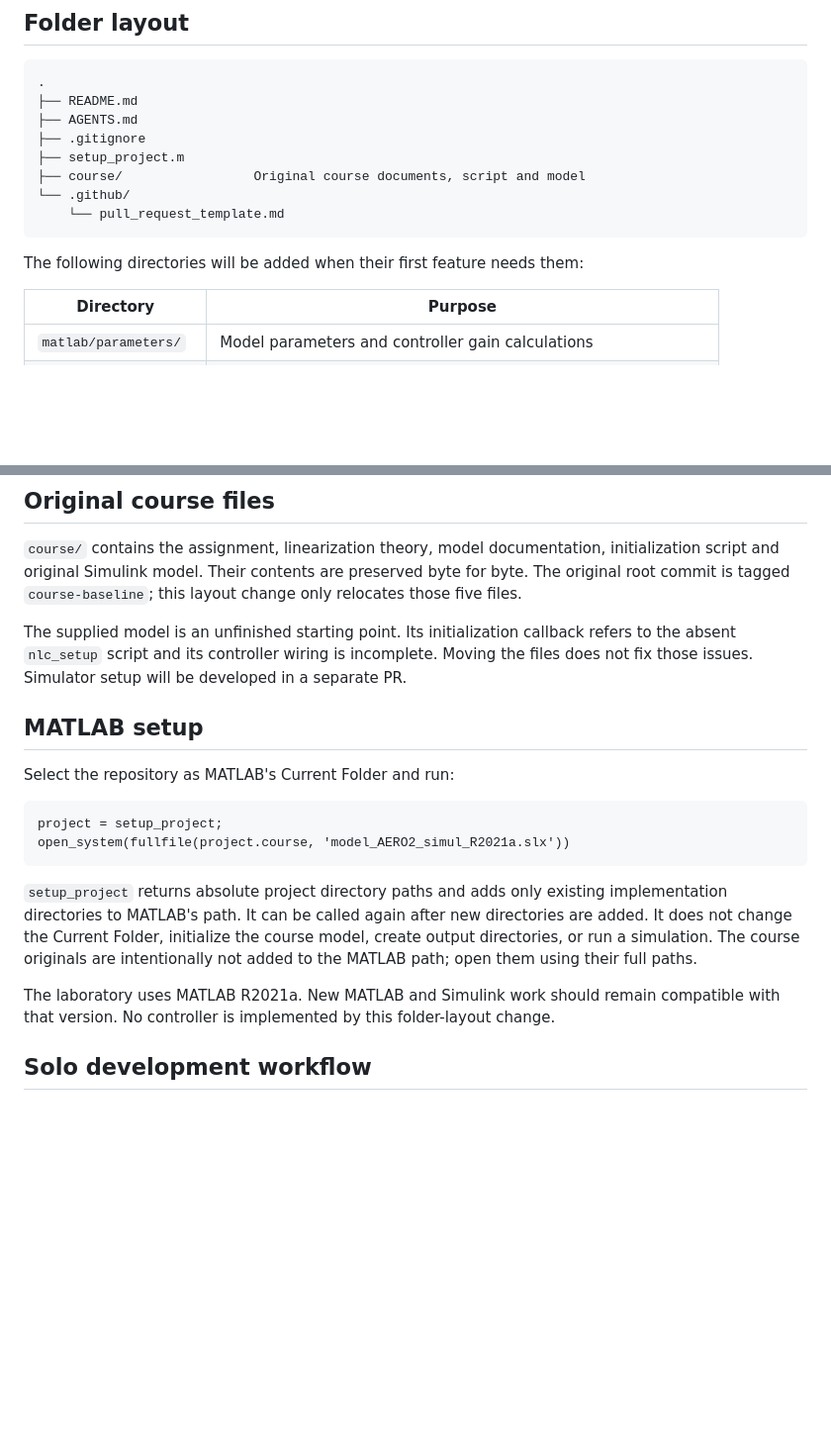
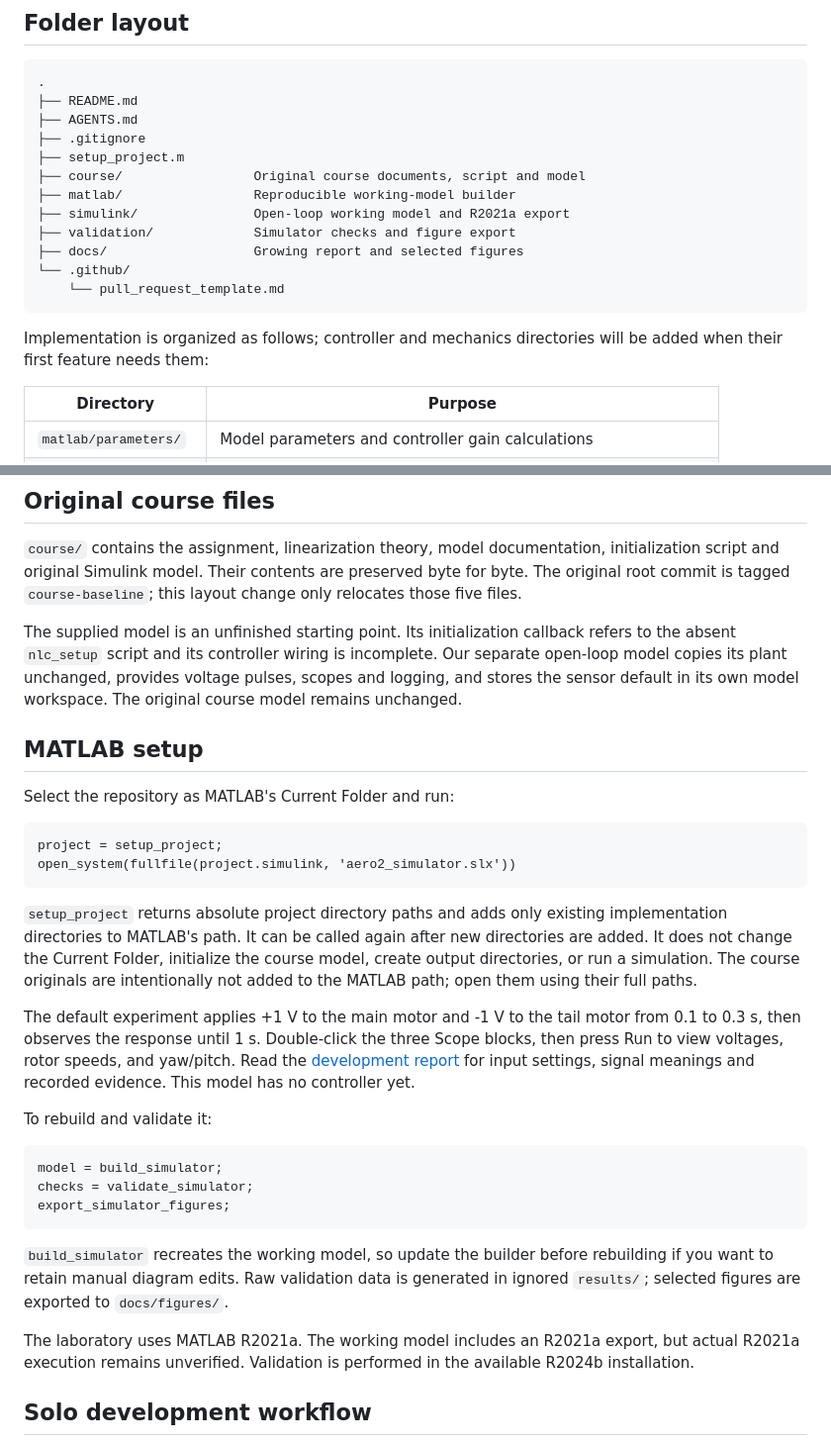
Before and after one commit to MatiasGarciaGutierrez/control-iii-aero2-lab, a Markdown page: README.md, 2 parts joined by grey strips. Shown at 99% size. Rendered like a GitHub page; blank space fills up the shorter version.

Commit message:
Add open-loop simulator with documented voltage inputs and scopes (#2)

````diff
--- a/README.md
+++ b/README.md
@@ -11,11 +11,15 @@ Part II of the Automatic Control III computer-room laboratory. We develop and va
 ├── .gitignore
 ├── setup_project.m
 ├── course/                 Original course documents, script and model
+├── matlab/                 Reproducible working-model builder
+├── simulink/               Open-loop working model and R2021a export
+├── validation/             Simulator checks and figure export
+├── docs/                   Growing report and selected figures
 └── .github/
     └── pull_request_template.md
 ```
 
-The following directories will be added when their first feature needs them:
+Implementation is organized as follows; controller and mechanics directories will be added when their first feature needs them:
 
 | Directory | Purpose |
 |---|---|
@@ -34,7 +38,7 @@ Do not copy the entire project into separate folders for each question. Feature
 
 `course/` contains the assignment, linearization theory, model documentation, initialization script and original Simulink model. Their contents are preserved byte for byte. The original root commit is tagged `course-baseline`; this layout change only relocates those five files.
 
-The supplied model is an unfinished starting point. Its initialization callback refers to the absent `nlc_setup` script and its controller wiring is incomplete. Moving the files does not fix those issues. Simulator setup will be developed in a separate PR.
+The supplied model is an unfinished starting point. Its initialization callback refers to the absent `nlc_setup` script and its controller wiring is incomplete. Our separate open-loop model copies its plant unchanged, provides voltage pulses, scopes and logging, and stores the sensor default in its own model workspace. The original course model remains unchanged.
 
 ## MATLAB setup
 
@@ -42,12 +46,24 @@ Select the repository as MATLAB's Current Folder and run:
 
 ```matlab
 project = setup_project;
-open_system(fullfile(project.course, 'model_AERO2_simul_R2021a.slx'))
+open_system(fullfile(project.simulink, 'aero2_simulator.slx'))
 ```
 
 `setup_project` returns absolute project directory paths and adds only existing implementation directories to MATLAB's path. It can be called again after new directories are added. It does not change the Current Folder, initialize the course model, create output directories, or run a simulation. The course originals are intentionally not added to the MATLAB path; open them using their full paths.
 
-The laboratory uses MATLAB R2021a. New MATLAB and Simulink work should remain compatible with that version. No controller is implemented by this folder-layout change.
+The default experiment applies +1 V to the main motor and -1 V to the tail motor from 0.1 to 0.3 s, then observes the response until 1 s. Double-click the three Scope blocks, then press Run to view voltages, rotor speeds, and yaw/pitch. Read the [development report](docs/report.md) for input settings, signal meanings and recorded evidence. This model has no controller yet.
+
+To rebuild and validate it:
+
+```matlab
+model = build_simulator;
+checks = validate_simulator;
+export_simulator_figures;
+```
+
+`build_simulator` recreates the working model, so update the builder before rebuilding if you want to retain manual diagram edits. Raw validation data is generated in ignored `results/`; selected figures are exported to `docs/figures/`.
+
+The laboratory uses MATLAB R2021a. The working model includes an R2021a export, but actual R2021a execution remains unverified. Validation is performed in the available R2024b installation.
 
 ## Solo development workflow
 
````
Also changed, not shown: AGENTS.md (+1 -0 lines), docs/report.md (added, +126 -0 lines), docs/figures/body_angle_scope.png (added), docs/figures/rotor_speed_scope.png (added), docs/figures/simulator_diagram.png (added), docs/figures/voltage_scope.png (added), 5 other files.
